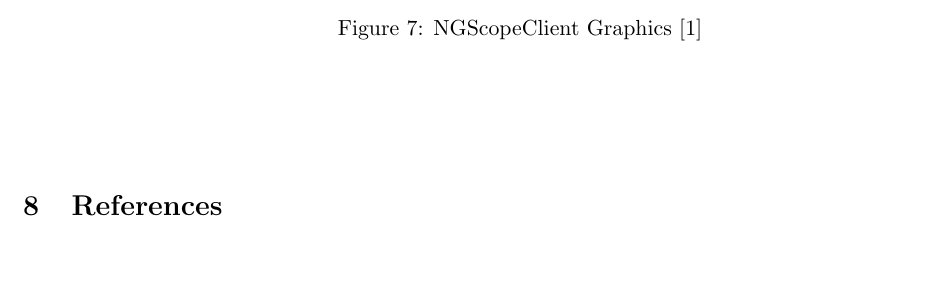
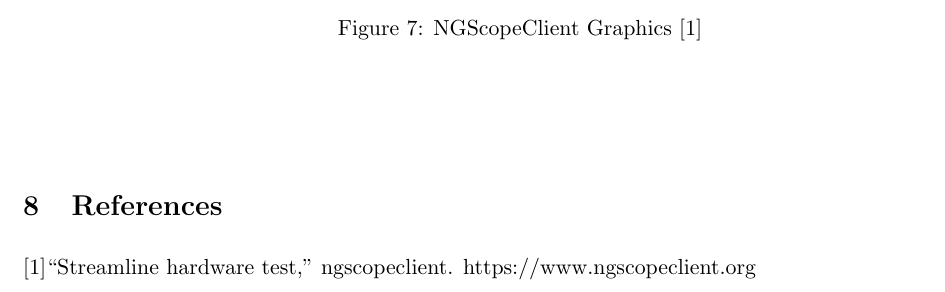
Before and after one commit to jkmunson/EENG490, a LaTeX document (report/main.tex, which reads report/References.References.tex): part of page 12 of 12, cut so that both start at the same text. Compiled offline with pdfLaTeX.

Commit message:
Added my one citation

```diff
--- a/report/References.References.tex
+++ b/report/References.References.tex
@@ -0,0 +1,3 @@
+
+[1]“Streamline hardware test,” ngscopeclient. https://www.ngscopeclient.org
+‌
--- a/report/main.tex
+++ b/report/main.tex
@@ -102,5 +102,6 @@
 	\input{research.NGScopeClient.tex}
 
 	\section{References}
+	\input{References.References.tex}
 
 \end{document}
```
